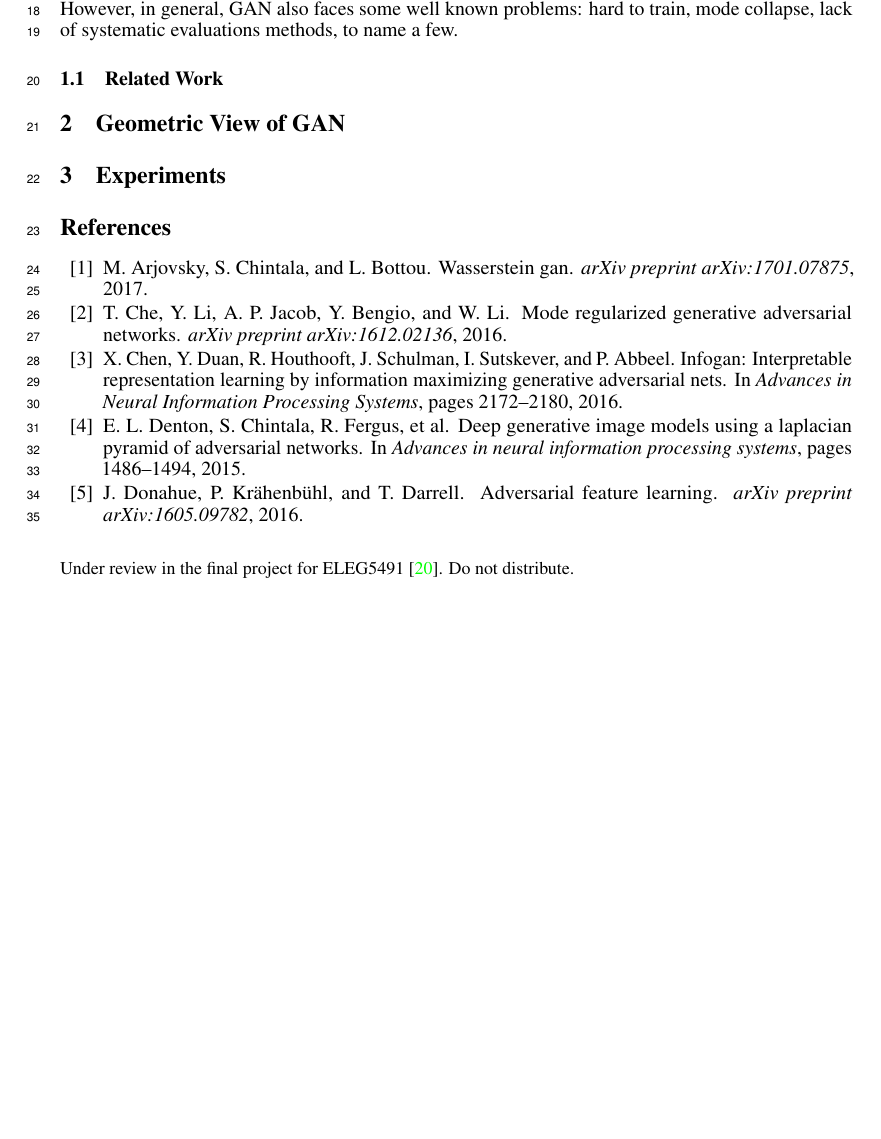
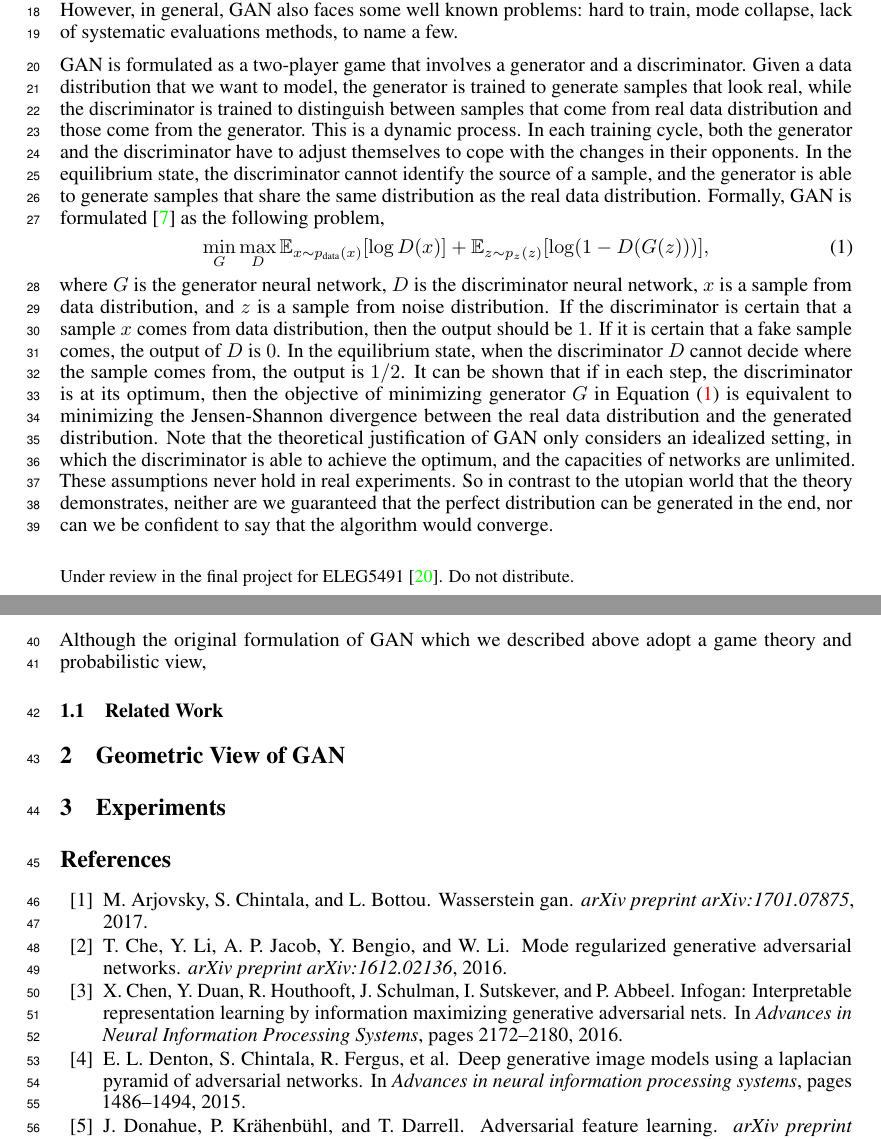
Before and after one commit to innerlee/Homeworks, a LaTeX paper (bf.tex, which reads introduction.tex): part of page 1 of 3 before the commit and two parts of pages 1 and 2 of 4 after it, the two joined at a grey line, cut so that both start at the same text, the shorter picture padded with empty space. Compiled offline with pdfLaTeX.

Commit message:
first page

```diff
--- a/introduction.tex
+++ b/introduction.tex
@@ -36,4 +36,55 @@ mode collapse,
 lack of systematic evaluations methods,
 to name a few.
 
+GAN is formulated as a two-player game that involves a generator and
+a discriminator.
+Given a data distribution that we want to model,
+the generator is trained to generate samples that look real,
+while the discriminator is trained to distinguish between
+samples that come from real data distribution and
+those come from the generator.
+This is a dynamic process.
+In each training cycle,
+both the generator and the discriminator have to adjust themselves
+to cope with the changes in their opponents.
+In the equilibrium state,
+the discriminator cannot identify the source of a sample,
+and the generator is able to generate samples that share the same
+distribution as the real data distribution.
+Formally,
+GAN is formulated~\cite{goodfellow2014generative} as the following problem,
+\begin{equation}\label{eq:gan}
+    \min_G \max_D \Ebb_{x\sim p_{\text{data}}(x)}[\log D(x)]
+        + \Ebb_{z\sim p_z(z)}[\log (1-D(G(z)))],
+\end{equation}
+where $G$ is the generator neural network,
+$D$ is the discriminator neural network,
+$x$ is a sample from data distribution,
+and $z$ is a sample from noise distribution.
+If the discriminator is certain that a sample $x$ comes from
+data distribution,
+then the output should be $1$.
+If it is certain that a fake sample comes,
+the output of $D$ is $0$.
+In the equilibrium state,
+when the discriminator $D$ cannot decide where the sample comes from,
+the output is $1/2$.
+It can be shown that if in each step,
+the discriminator is at its optimum,
+then the objective of minimizing generator $G$ in Equation~\eqref{eq:gan}
+is equivalent to minimizing the Jensen-Shannon divergence between
+the real data distribution and the generated distribution.
+Note that the theoretical justification of GAN
+only considers an idealized setting,
+in which the discriminator is able to achieve the optimum,
+and the capacities of networks are unlimited.
+These assumptions never hold in real experiments.
+So in contrast to the utopian world that the theory demonstrates,
+neither are we guaranteed that the perfect distribution
+can be generated in the end,
+nor can we be confident to say that the algorithm would converge.
+
+Although the original formulation of GAN which
+we described above adopt a game theory and probabilistic view,
+
 \subsection{Related Work}
```
